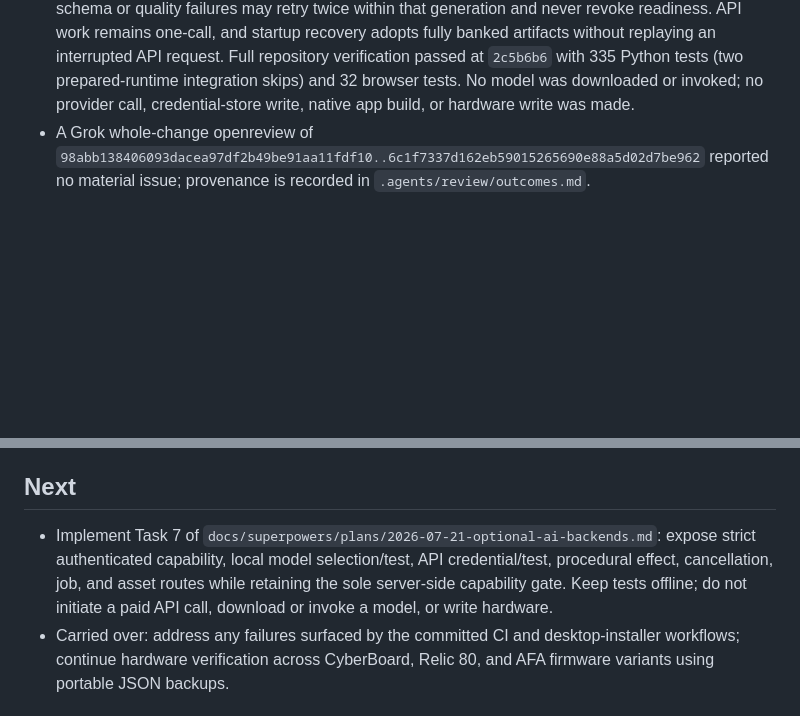
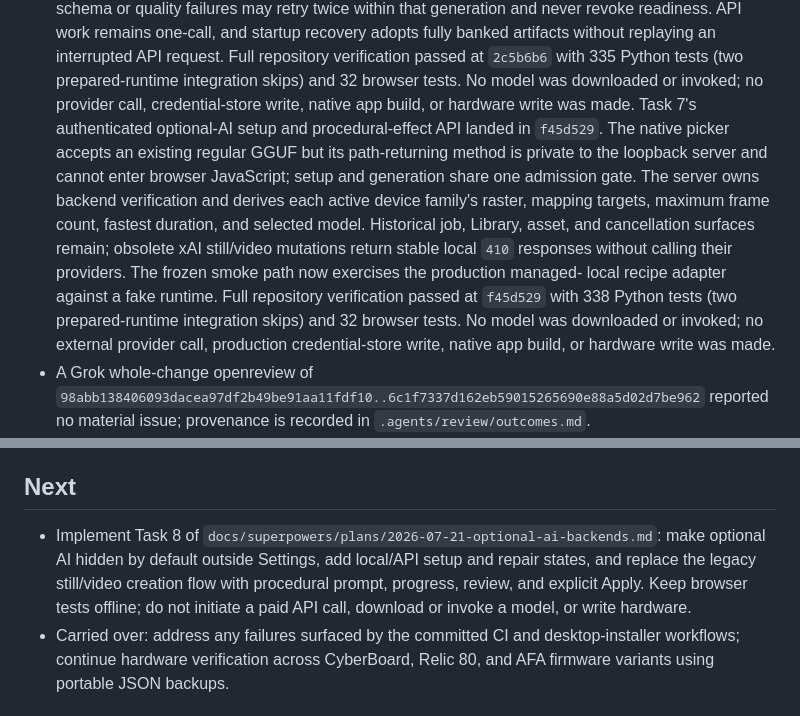
Before and after one commit to roethlar/AMKB-GUI, a Markdown page: .agents/state.md, 2 parts joined by grey strips. GitHub-like rendering; blank space fills up the shorter version.

Commit message:
docs: record optional AI routes

```diff
--- a/.agents/state.md
+++ b/.agents/state.md
@@ -213,7 +213,20 @@
   verification passed at `2c5b6b6` with 335 Python tests (two prepared-runtime
   integration skips) and 32 browser tests. No model was downloaded or invoked;
   no provider call, credential-store write, native app build, or hardware write
-  was made.
+  was made. Task 7's authenticated optional-AI setup and procedural-effect API
+  landed in `f45d529`. The native picker accepts an existing regular GGUF but
+  its path-returning method is private to the loopback server and cannot enter
+  browser JavaScript; setup and generation share one admission gate. The server
+  owns backend verification and derives each active device family's raster,
+  mapping targets, maximum frame count, fastest duration, and selected model.
+  Historical job, Library, asset, and cancellation surfaces remain; obsolete
+  xAI still/video mutations return stable local `410` responses without calling
+  their providers. The frozen smoke path now exercises the production managed-
+  local recipe adapter against a fake runtime. Full repository verification
+  passed at `f45d529` with 338 Python tests (two prepared-runtime integration
+  skips) and 32 browser tests. No model was downloaded or invoked; no external
+  provider call, production credential-store write, native app build, or
+  hardware write was made.
 - A Grok whole-change openreview of
   `98abb138406093dacea97df2b49be91aa11fdf10..6c1f7337d162eb59015265690e88a5d02d7be962`
   reported no material issue; provenance is recorded in
@@ -237,11 +250,11 @@
 
 ## Next
 
-- Implement Task 7 of
-  `docs/superpowers/plans/2026-07-21-optional-ai-backends.md`: expose strict
-  authenticated capability, local model selection/test, API credential/test,
-  procedural effect, cancellation, job, and asset routes while retaining the
-  sole server-side capability gate. Keep tests offline; do not initiate a paid
+- Implement Task 8 of
+  `docs/superpowers/plans/2026-07-21-optional-ai-backends.md`: make optional AI
+  hidden by default outside Settings, add local/API setup and repair states, and
+  replace the legacy still/video creation flow with procedural prompt, progress,
+  review, and explicit Apply. Keep browser tests offline; do not initiate a paid
   API call, download or invoke a model, or write hardware.
 - Carried over: address any failures surfaced by the committed CI and
   desktop-installer workflows; continue hardware verification across
```
Also changed, not shown: 1 other file.
